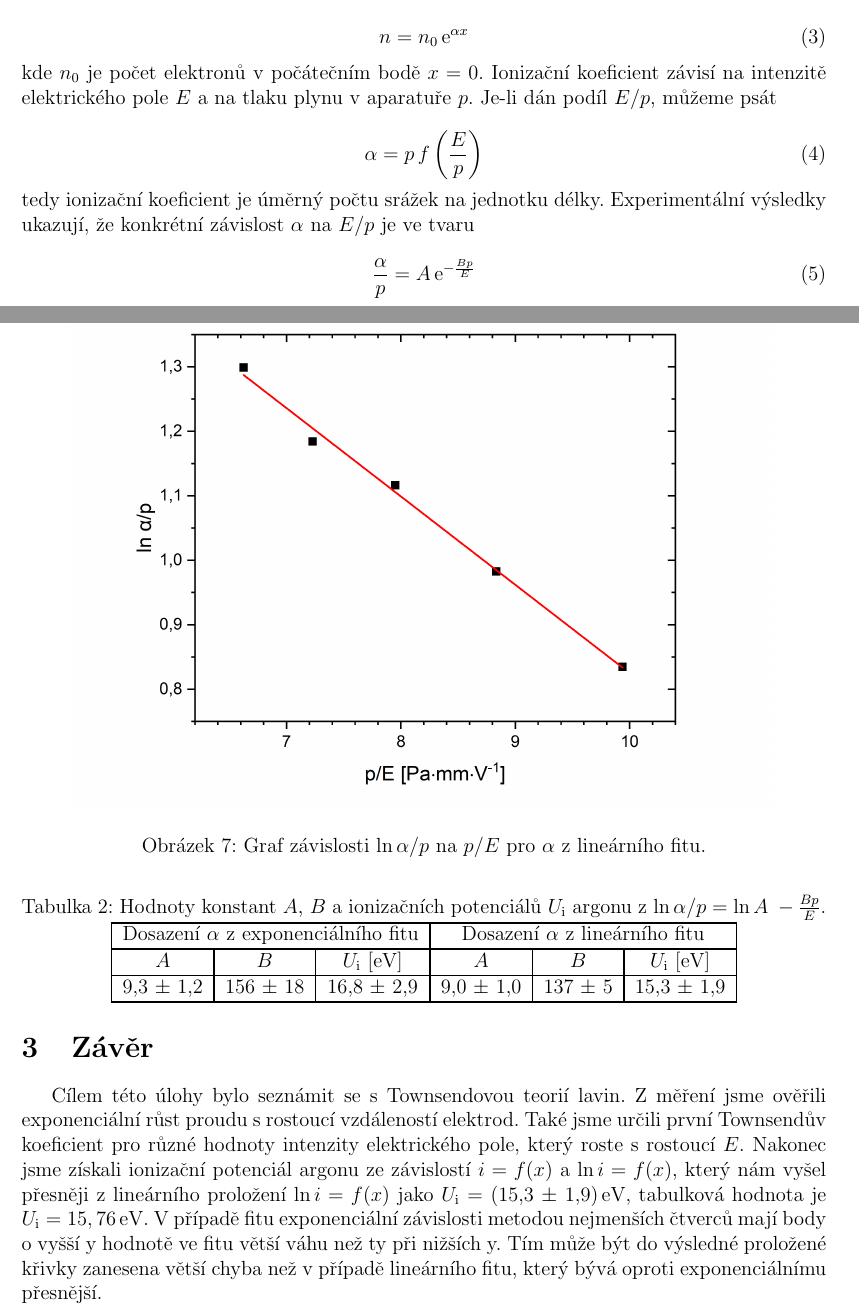
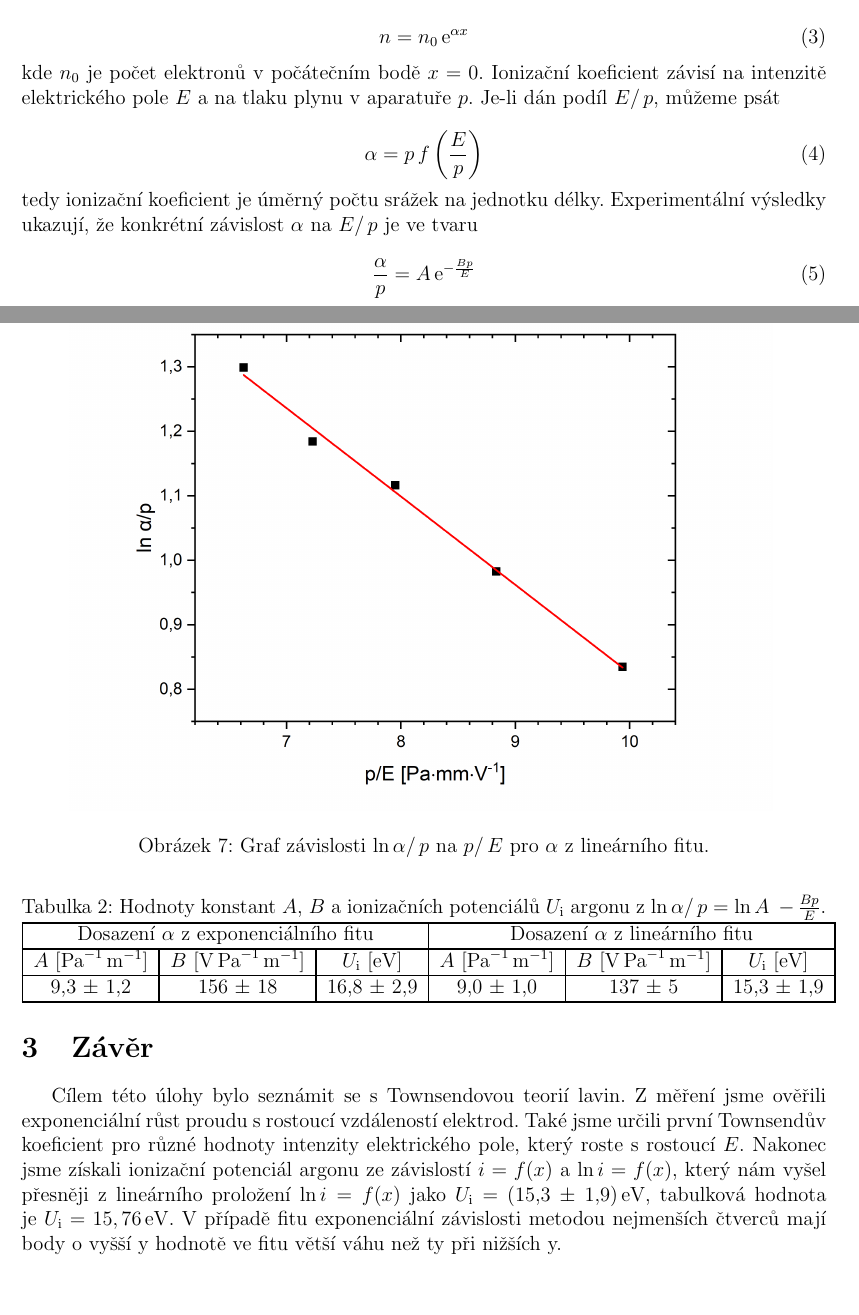
Before and after one commit to Raay473667/PraktikaPlazma, a LaTeX document (01_Townsend/Townsend.tex): two parts of pages 1 and 6 of 6, joined at a grey line, cut so that both start at the same text, the shorter picture padded with empty space. Compiled offline with pdfLaTeX.

Commit message:
01: Correction in progress

```diff
--- a/01_Townsend/Townsend.tex
+++ b/01_Townsend/Townsend.tex
@@ -74,13 +74,13 @@ a následnou úpravou dostáváme vztah
 \end{equation}
 kde $n_0$ je počet elektronů v~počátečním bodě $x = 0$. Ionizační koeficient
 závisí na intenzitě elektrického pole $E$ a na tlaku plynu v~aparatuře $p$.
-Je-li dán podíl $E/p$, můžeme psát
+Je-li dán podíl $E/\,p$, můžeme psát
 
 \begin{equation}
 	\alpha = p\,f\left( \frac {E}{p} \right)
 	\label{4}
 \end{equation}
-tedy ionizační koeficient je úměrný počtu srážek na jednotku délky. Experimentální vý\-sled\-ky ukazují, že konkrétní závislost $\alpha$ na $E/p$ je ve tvaru
+tedy ionizační koeficient je úměrný počtu srážek na jednotku délky. Experimentální vý\-sled\-ky ukazují, že konkrétní závislost $\alpha$ na $E/\,p$ je ve tvaru
 
 \begin{equation}
 	\frac{\alpha}{p} = A\,\e^{-\frac{Bp}{E}}
@@ -247,11 +247,11 @@ dosazení $\alpha$ z~lineárního fitu.
 	\begin{table}[h]
 		\centering
 		\caption{Hodnoty konstant $A$, $B$ a ionizačních potenciálů $U_\text{i}$
-		argonu z~$\ln \alpha/p = \ln A~- \frac{Bp}{E}$.}
+		argonu z~$\ln \alpha/\,p = \ln A~- \frac{Bp}{E}$.}
 		\label{tab2}
 		\begin{tabular}{|c|c|c|c|c|c|} \hline
 			\multicolumn{3}{|c|}{Dosazení $\alpha$ z~exponenciálního fitu} & \multicolumn{3}{c|}{Dosazení $\alpha$ z~lineárního fitu}  \\ \hline
-			$A$ & $B$ & $U_\text{i}$ [eV] & $A$ & $B$ & $U_\text{i}$ [eV] \\ \hline
+			$A$ [\si{\per\pascal\per\meter}] & $B$ [\si{\volt\per\pascal\per\meter}] & $U_\text{i}$ [eV] & $A$ [\si{\per\pascal\per\meter}] & $B$ [\si{\volt\per\pascal\per\meter}] & $U_\text{i}$ [eV] \\ \hline
 			9,3 $\pm$ 1,2 & 156 $\pm$ 18 &  16,8 $\pm$ 2,9  & 9,0 $\pm$ 1,0 &
 			137 $\pm$ 5 & 15,3 $\pm$ 1,9\\ \hline
 %9,31 $\pm$ 1,16
@@ -272,7 +272,7 @@ určili první Townsendův koeficient pro různé hodnoty intenzity elektrickéh
 pole, který roste s~rostoucí $E$. Nakonec jsme získali ionizační potenciál
 argonu ze závislostí $i = f(x)$ a $\ln i = f(x)$, který nám vyšel přesněji
 z~lineárního proložení $\ln i = f(x)$ jako $U_\text{i}$ = (15,3 $\pm$  1,9)\,eV,
-tabulková hodnota je $U_\text{i} = 15,76$\,eV. V~případě fitu exponenciální závislosti metodou nejmenších čtverců mají body o~vyšší y hodnotě ve fitu větší váhu než ty při nižších y. Tím může být do výsledné proložené křivky zanesena větší chyba než v~případě lineárního fitu, který bývá oproti exponenciálnímu přesnější.
+tabulková hodnota je $U_\text{i} = 15,76$\,eV. V~případě fitu exponenciální závislosti metodou nejmenších čtverců mají body o~vyšší y hodnotě ve fitu větší váhu než ty při nižších y.
 
 
 \end{document}
```
Also changed, not shown: 01_Townsend/Townsend.pdf, 01_Townsend/plots/ifx80-120.png, 01_Townsend/plots/lni80-120.png, 01_Townsend/plots/lni90-110.png, 04_RozpadPlazmatu/Rozpad.pdf, 01_Townsend/Townsend.tex (12 more changed lines), 3 other files.
